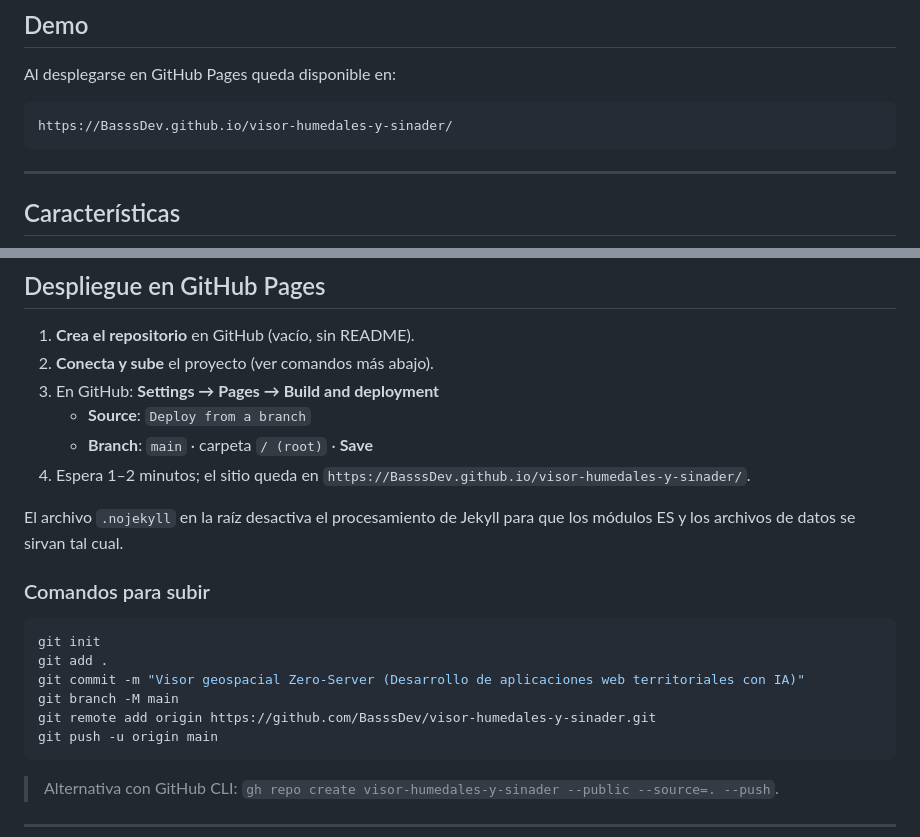
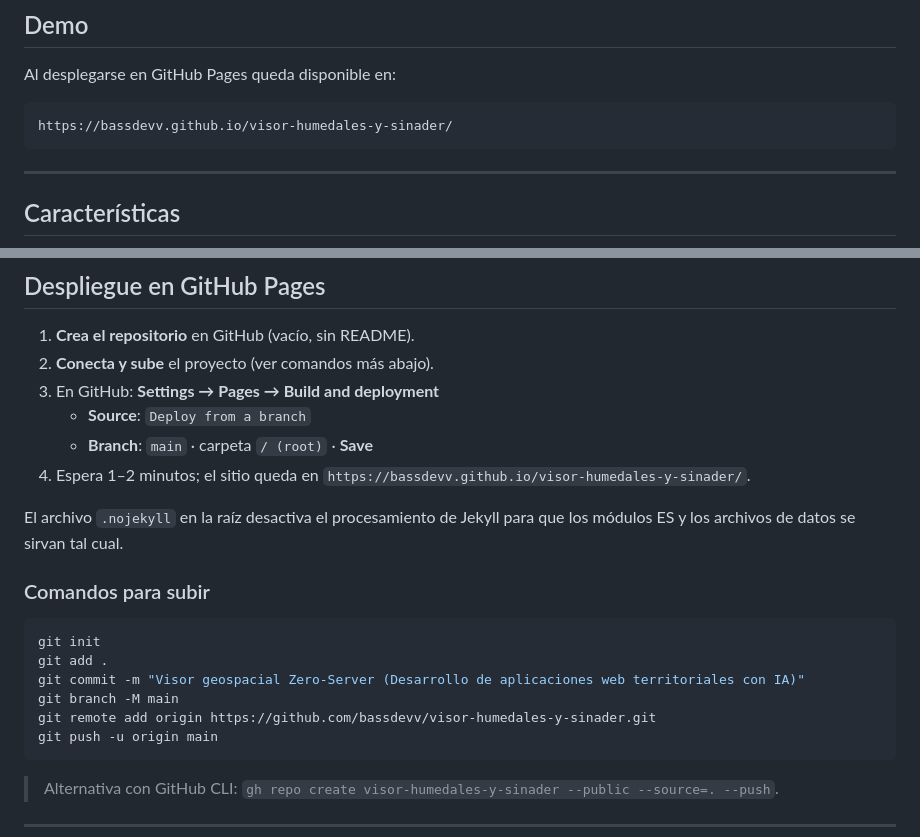
Before and after one commit to bassdevv/visor-humedales-y-sinader, a Markdown page: README.md, 2 parts joined by grey strips. GitHub-like rendering.

Commit message:
docs: corrige usuario de GitHub a bassdevv

````diff
--- a/README.md
+++ b/README.md
@@ -17,7 +17,7 @@ de API.
 Al desplegarse en GitHub Pages queda disponible en:
 
 ```
-https://BasssDev.github.io/visor-humedales-y-sinader/
+https://bassdevv.github.io/visor-humedales-y-sinader/
 ```
 
 ---
@@ -141,7 +141,7 @@ Luego abre <http://localhost:8000>.
    - **Source**: `Deploy from a branch`
    - **Branch**: `main` · carpeta `/ (root)` · **Save**
 4. Espera 1–2 minutos; el sitio queda en
-   `https://BasssDev.github.io/visor-humedales-y-sinader/`.
+   `https://bassdevv.github.io/visor-humedales-y-sinader/`.
 
 El archivo `.nojekyll` en la raíz desactiva el procesamiento de Jekyll para que los módulos ES
 y los archivos de datos se sirvan tal cual.
@@ -153,7 +153,7 @@ git init
 git add .
 git commit -m "Visor geospacial Zero-Server (Desarrollo de aplicaciones web territoriales con IA)"
 git branch -M main
-git remote add origin https://github.com/BasssDev/visor-humedales-y-sinader.git
+git remote add origin https://github.com/bassdevv/visor-humedales-y-sinader.git
 git push -u origin main
 ```
 
````
